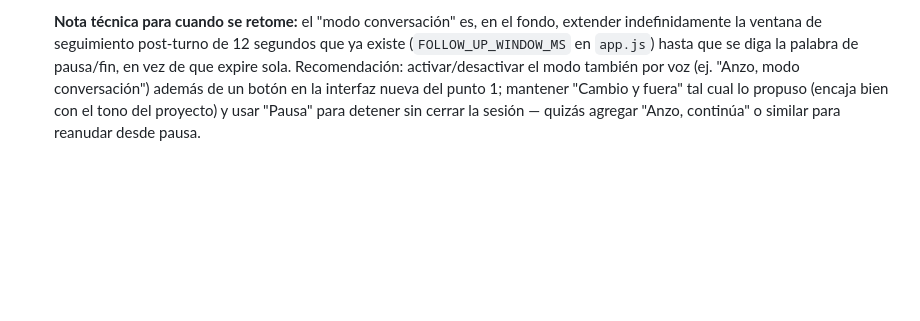
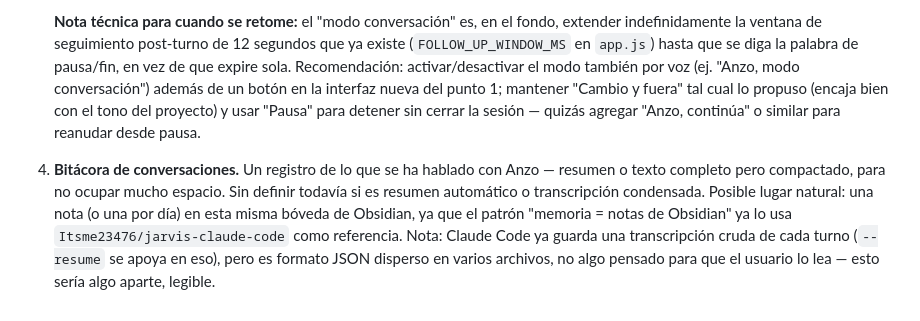
Before and after one commit to janzola2895/anzo-claude, a Markdown page: Anzo/Decisiones.md, the part around the change. Rendered like a GitHub page; blank space fills up the shorter version.

Commit message:
Note a fourth pending feature: readable conversation log/journal
User wants either a summary or a compacted full transcript of Anzo
conversations, not implemented yet. Noted a natural fit: a note (or
one per day) in this same Obsidian vault, since Itsme23476/jarvis-
claude-code already uses that memory = Obsidian notes pattern as a
reference. Distinct from Claude Code's own raw per-turn JSON
transcripts, which exist but aren't meant for a human to read.

Co-Authored-By: Claude Sonnet 5 <noreply@anthropic.com>

```diff
--- a/Anzo/Decisiones.md
+++ b/Anzo/Decisiones.md
@@ -63,3 +63,5 @@ El usuario inició sesión con sus credenciales reales de Indra en la ventana de
    - **Modo conversación (nuevo):** una vez activado, no hace falta repetir la palabra clave en cada turno — se habla natural y seguido. Se pausa con una palabra (propuso "Pausa") y se termina con una frase de despedida tipo radio (propuso "Cambio y fuera"). Pidió explícitamente recomendaciones.
 
    **Nota técnica para cuando se retome:** el "modo conversación" es, en el fondo, extender indefinidamente la ventana de seguimiento post-turno de 12 segundos que ya existe (`FOLLOW_UP_WINDOW_MS` en `app.js`) hasta que se diga la palabra de pausa/fin, en vez de que expire sola. Recomendación: activar/desactivar el modo también por voz (ej. "Anzo, modo conversación") además de un botón en la interfaz nueva del punto 1; mantener "Cambio y fuera" tal cual lo propuso (encaja bien con el tono del proyecto) y usar "Pausa" para detener sin cerrar la sesión — quizás agregar "Anzo, continúa" o similar para reanudar desde pausa.
+
+4. **Bitácora de conversaciones.** Un registro de lo que se ha hablado con Anzo — resumen o texto completo pero compactado, para no ocupar mucho espacio. Sin definir todavía si es resumen automático o transcripción condensada. Posible lugar natural: una nota (o una por día) en esta misma bóveda de Obsidian, ya que el patrón "memoria = notas de Obsidian" ya lo usa `Itsme23476/jarvis-claude-code` como referencia. Nota: Claude Code ya guarda una transcripción cruda de cada turno (`--resume` se apoya en eso), pero es formato JSON disperso en varios archivos, no algo pensado para que el usuario lo lea — esto sería algo aparte, legible.
```
